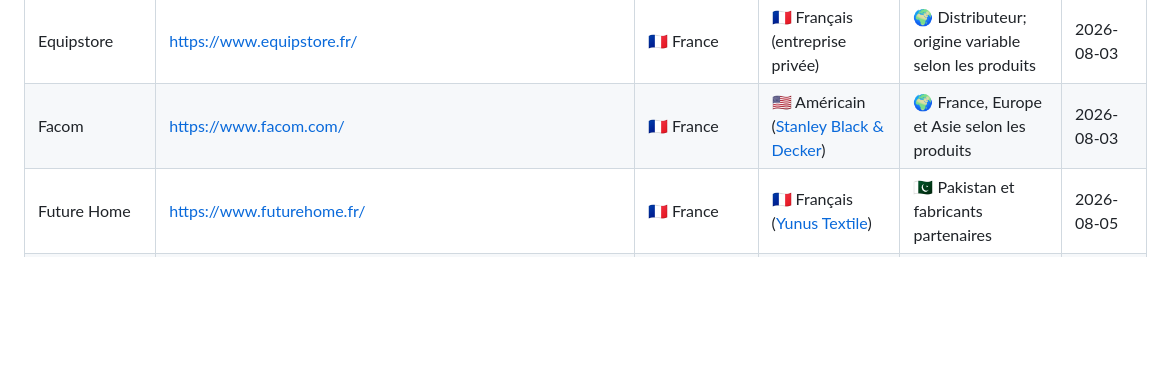
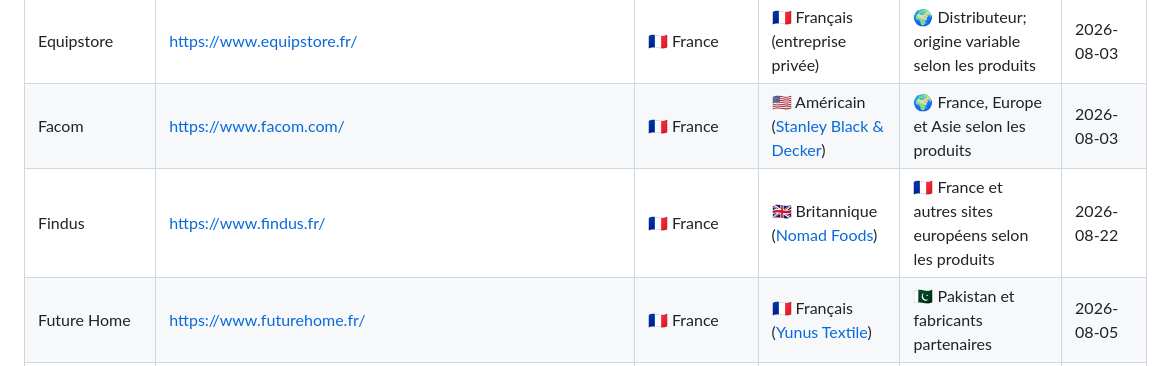
Before and after one commit to rockyluke/brands-db, a Markdown page: README.md, the part around the change. Rendered like a GitHub page; blank space fills up the shorter version.

Commit message:
feat(brand): add Findus

```diff
--- a/README.md
+++ b/README.md
@@ -231,6 +231,7 @@ Une base ouverte pour retrouver le siège, le capital et les lieux de fabricatio
 | Undiz                           | https://www.undiz.com/                                                        | 🇫🇷 France    | 🇫🇷 Français ([Groupe Etam](#groupe-etam))                                                                       | 🌍 Bassin méditerranéen et Asie                                           | 2026-08-16   |
 | Equipstore                      | https://www.equipstore.fr/                                                    | 🇫🇷 France    | 🇫🇷 Français (entreprise privée)                                                                                 | 🌍 Distributeur; origine variable selon les produits                      | 2026-08-03   |
 | Facom                           | https://www.facom.com/                                                        | 🇫🇷 France    | 🇺🇸 Américain ([Stanley Black & Decker](#stanley-black--decker))                                                 | 🌍 France, Europe et Asie selon les produits                              | 2026-08-03   |
+| Findus                          | https://www.findus.fr/                                                        | 🇫🇷 France    | 🇬🇧 Britannique ([Nomad Foods](#nomad-foods))                                                                    | 🇫🇷 France et autres sites européens selon les produits                    | 2026-08-22   |
 | Future Home                     | https://www.futurehome.fr/                                                    | 🇫🇷 France    | 🇫🇷 Français ([Yunus Textile](#yunus-textile))                                                                   | 🇵🇰 Pakistan et fabricants partenaires                                    | 2026-08-05   |
 | Guard Industrie                 | https://www.guardindustrie.com/                                               | 🇫🇷 France    | 🇫🇷 Français (entreprise familiale)                                                                              | 🇫🇷 France, régions toulousaine et parisienne                             | 2026-08-22   |
 | Groupe SEB                      | https://www.groupeseb.com/                                                    | 🇫🇷 France    | 🇫🇷 Français (société cotée à [Euronext Paris](https://live.euronext.com/en/product/equities/FR0000121709-XPAR)) | 🌍 40 sites industriels dans le monde                                     | 2026-08-03   |
```
